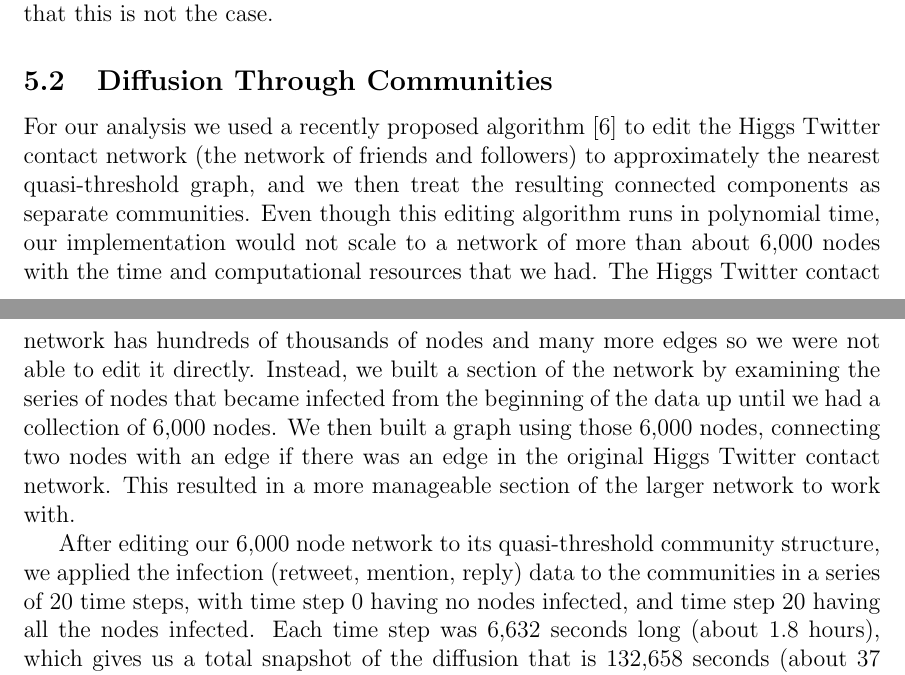
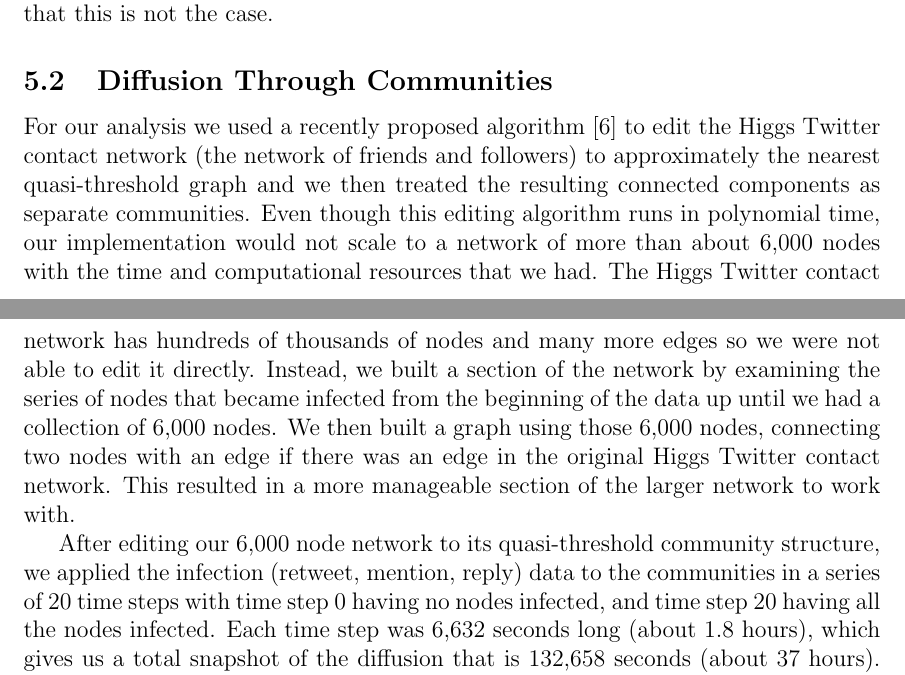
Before and after one commit to echeyne/ComputationalEpidemiology, a LaTeX document (final_report/team3_final_report.tex): two parts of pages 12 and 13 of 19, joined at a grey line, cut so that both start at the same text. Compiled offline with pdfLaTeX.

Commit message:
minor grammer changes

```diff
--- a/final_report/team3_final_report.tex
+++ b/final_report/team3_final_report.tex
@@ -200,9 +200,9 @@ There are a variety of equivalent definitions for quasi-threshold graphs, but th
 We are interested to see how the Twitter data diffuses through the community structure of the contact network. We hypothesized that the infection will start in a few isolated communities and that most of the nodes in the affected communities will become infected before other communities become affected; the communities will have independent relative amounts of infection (ratios of infected nodes to uninfected nodes) as the diffusion occurs. It is apparent from our analysis in the next section that this is not the case.
 
 \subsection{Diffusion Through Communities}
-For our analysis we used a recently proposed algorithm~\cite{brandes} to edit the Higgs Twitter contact network (the network of friends and followers) to approximately the nearest quasi-threshold graph, and we then treat the resulting connected components as separate communities. Even though this editing algorithm runs in polynomial time, our implementation would not scale to a network of more than about 6,000 nodes with the time and computational resources that we had. The Higgs Twitter contact network has hundreds of thousands of nodes and many more edges so we were not able to edit it directly. Instead, we built a section of the network by examining the series of nodes that became infected from the beginning of the data up until we had a collection of 6,000 nodes. We then built a graph using those 6,000 nodes, connecting two nodes with an edge if there was an edge in the original Higgs Twitter contact network. This resulted in a more manageable section of the larger network to work with.
+For our analysis we used a recently proposed algorithm~\cite{brandes} to edit the Higgs Twitter contact network (the network of friends and followers) to approximately the nearest quasi-threshold graph and we then treated the resulting connected components as separate communities. Even though this editing algorithm runs in polynomial time, our implementation would not scale to a network of more than about 6,000 nodes with the time and computational resources that we had. The Higgs Twitter contact network has hundreds of thousands of nodes and many more edges so we were not able to edit it directly. Instead, we built a section of the network by examining the series of nodes that became infected from the beginning of the data up until we had a collection of 6,000 nodes. We then built a graph using those 6,000 nodes, connecting two nodes with an edge if there was an edge in the original Higgs Twitter contact network. This resulted in a more manageable section of the larger network to work with.
 
-After editing our 6,000 node network to its quasi-threshold community structure, we applied the infection (retweet, mention, reply) data to the communities in a series of 20 time steps, with time step 0 having no nodes infected, and time step 20 having all the nodes infected. Each time step was 6,632 seconds long (about 1.8 hours), which gives us a total snapshot of the diffusion that is 132,658 seconds (about 37 hours). We treated retweets, mentions, and replies all as equal infections and coloured them red. The diffusion of the infection through the small network after 1 time step is shown in Figure~\ref{fig:net-time1}. A middle step of the diffusion is shown in Figure~\ref{fig:net-time11}, and the penultimate step before all the nodes are infected is show in Figure~\ref{fig:net-time19}. All the graph visualizations were produced with yEd.
+After editing our 6,000 node network to its quasi-threshold community structure, we applied the infection (retweet, mention, reply) data to the communities in a series of 20 time steps with time step 0 having no nodes infected, and time step 20 having all the nodes infected. Each time step was 6,632 seconds long (about 1.8 hours), which gives us a total snapshot of the diffusion that is 132,658 seconds (about 37 hours). We treated retweets, mentions, and replies all as equal infections and coloured them red. The diffusion of the infection through the small network after 1 time step is shown in Figure~\ref{fig:net-time1}. A middle step of the diffusion is shown in Figure~\ref{fig:net-time11}, and the penultimate step before all the nodes are infected is show in Figure~\ref{fig:net-time19}. All the graph visualizations were produced with yEd.
 
 \begin{figure}
 \centering
```
